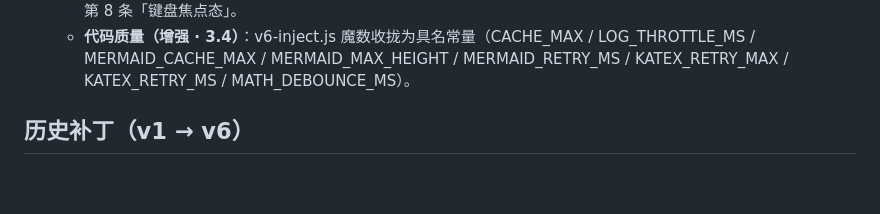
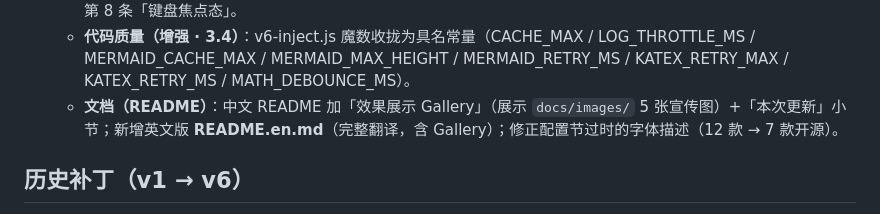
Before and after one commit to j955229/dsh-raw-html, a Markdown page: CHANGELOG.md, the part around the change. Rendered like a GitHub page; blank space fills up the shorter version.

```diff
--- a/CHANGELOG.md
+++ b/CHANGELOG.md
@@ -20,6 +20,7 @@
   - **无障碍（增强 · 2.3）**：注入 `prefers-reduced-motion` CSS 降级——系统开启「减少动态效果」时自动关闭卡片动画/过渡（纯 CSS，不动渲染逻辑，默认用户零影响）。
   - **无障碍（增强 · 2.4）**：VCP-INTERACTIONS.md 交互示例补 `:focus-visible` 焦点态；DESIGN.md 自检清单加第 8 条「键盘焦点态」。
   - **代码质量（增强 · 3.4）**：v6-inject.js 魔数收拢为具名常量（CACHE_MAX / LOG_THROTTLE_MS / MERMAID_CACHE_MAX / MERMAID_MAX_HEIGHT / MERMAID_RETRY_MS / KATEX_RETRY_MAX / KATEX_RETRY_MS / MATH_DEBOUNCE_MS）。
+  - **文档（README）**：中文 README 加「效果展示 Gallery」（展示 `docs/images/` 5 张宣传图）+「本次更新」小节；新增英文版 **README.en.md**（完整翻译，含 Gallery）；修正配置节过时的字体描述（12 款 → 7 款开源）。
 
 ## 历史补丁（v1 → v6）
 
```
Also changed, not shown: README.en.md (added, +124 -0 lines), README.md (+22 -2 lines).
